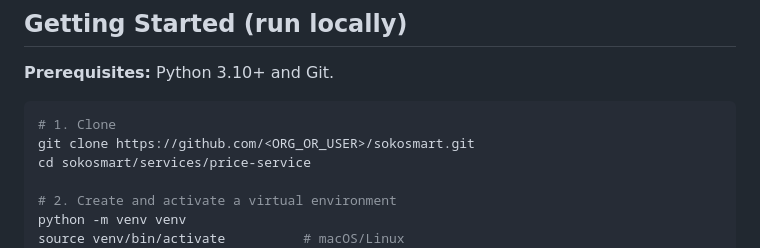
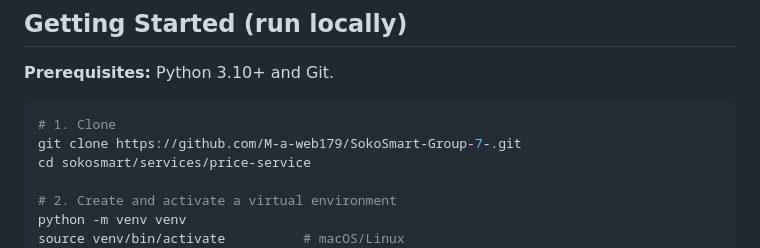
Before and after one commit to M-a-web179/SokoSmart-Group-7-, a Markdown page: README.md, the part around the change. Drawn GitHub-style.

Commit message:
Update repository clone URL in README

````diff
--- a/README.md
+++ b/README.md
@@ -59,7 +59,7 @@ The routes → services → repository layering keeps concerns separate so the s
 
 ```bash
 # 1. Clone
-git clone https://github.com/<ORG_OR_USER>/sokosmart.git
+git clone https://github.com/M-a-web179/SokoSmart-Group-7-.git
 cd sokosmart/services/price-service
 
 # 2. Create and activate a virtual environment
````
